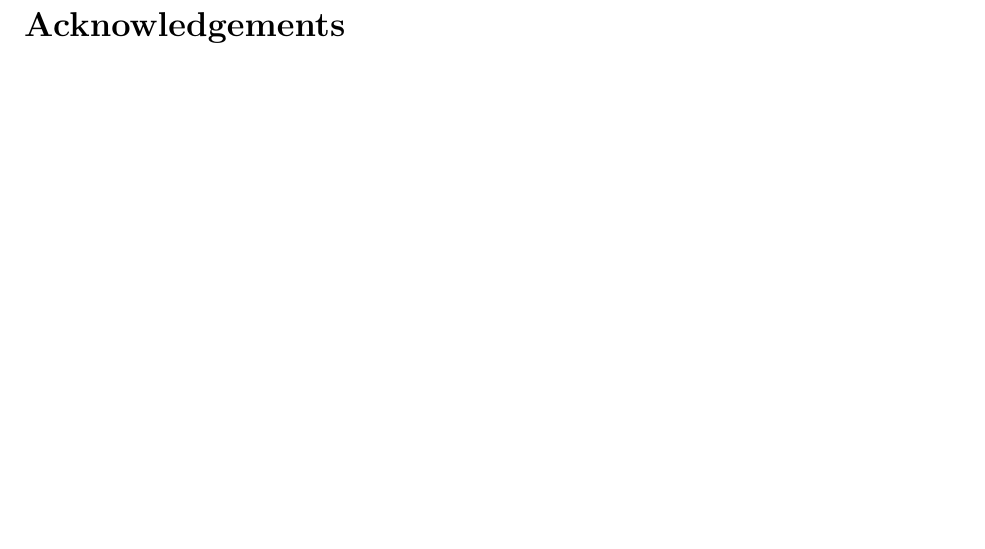
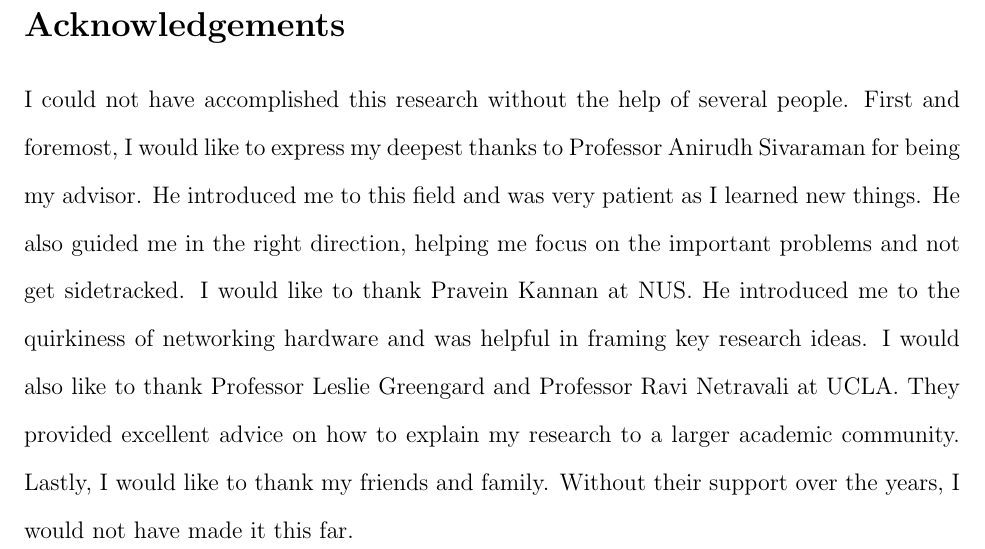
Before and after one commit to vnatesh/NYU_Masters_Thesis, a LaTeX thesis (NYU_Masters_Thesis.tex): part of page 3 of 37, cut so that both start at the same text, the shorter picture padded with empty space. Compiled offline with pdfLaTeX.

Commit message:
small change

```diff
--- a/NYU_Masters_Thesis.tex
+++ b/NYU_Masters_Thesis.tex
@@ -64,6 +64,8 @@ Networking devices have traditionally been thought of as fixed-function devices
 
 \newpage
 \section*{Acknowledgements}
+I could not have accomplished this research without the help of several people. First and foremost, I would like to express my deepest thanks to Professor Anirudh Sivaraman for being my advisor. He introduced me to this field and was very patient as I learned new things. He also guided me in the right direction, helping me focus on the important problems and not get sidetracked. I would like to thank Pravein Kannan at NUS. He introduced me to the quirkiness of networking hardware and was helpful in framing key research ideas. I would also like to thank Professor Leslie Greengard and Professor Ravi Netravali at UCLA. They provided excellent advice on how to explain my research to a larger academic community.  Lastly, I would like to thank my friends and family. Without their support over the years, I would not have made it this far.
+
 
 \newpage
 \tableofcontents
```
